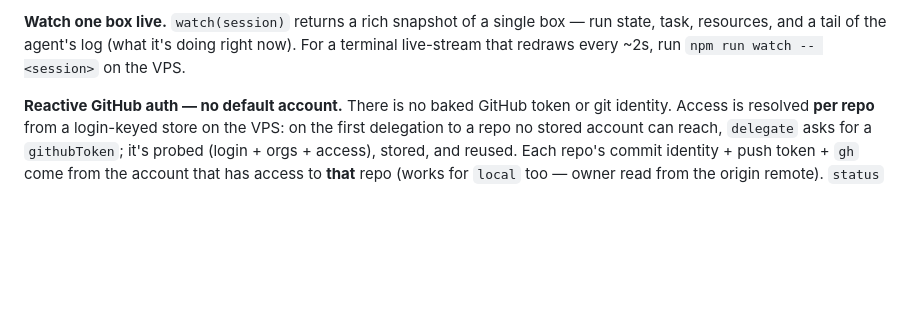
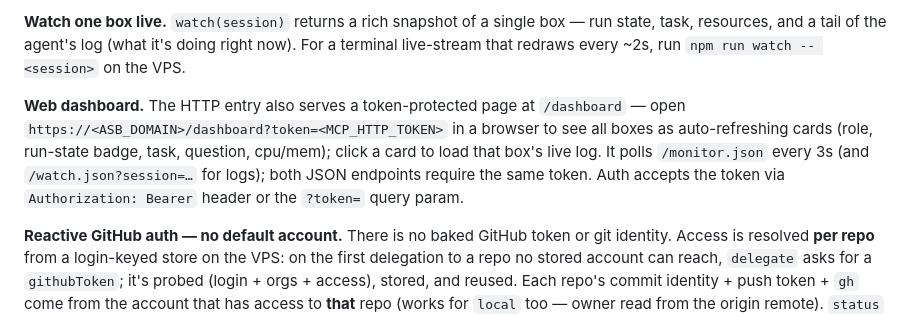
Before and after one commit to HatriGt/agent-sandbox, a Markdown page: README.md, the part around the change. GitHub-like rendering; blank space fills up the shorter version.

Commit message:
Docs: web monitoring dashboard (/dashboard, JSON endpoints, auth, polling rationale)

```diff
--- a/README.md
+++ b/README.md
@@ -70,6 +70,12 @@ them at a glance.
 **Watch one box live.** `watch(session)` returns a rich snapshot of a single box — run state, task,
 resources, and a tail of the agent's log (what it's doing right now). For a terminal live-stream that
 redraws every ~2s, run `npm run watch -- <session>` on the VPS.
+
+**Web dashboard.** The HTTP entry also serves a token-protected page at `/dashboard` — open
+`https://<ASB_DOMAIN>/dashboard?token=<MCP_HTTP_TOKEN>` in a browser to see all boxes as auto-refreshing
+cards (role, run-state badge, task, question, cpu/mem); click a card to load that box's live log. It
+polls `/monitor.json` every 3s (and `/watch.json?session=…` for logs); both JSON endpoints require the
+same token. Auth accepts the token via `Authorization: Bearer` header or the `?token=` query param.
 
 **Reactive GitHub auth — no default account.** There is no baked GitHub token or git identity. Access
 is resolved **per repo** from a login-keyed store on the VPS: on the first delegation to a repo no
```
Also changed, not shown: docs/runbook.md (+22 -0 lines).
